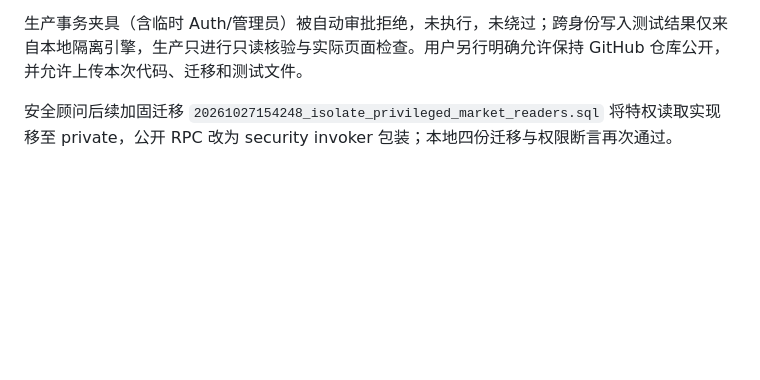
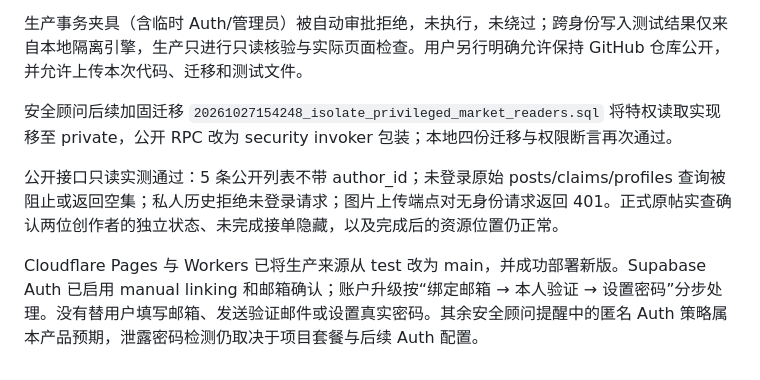
Before and after one commit to Mian3Lu/mimu-wish-market, a Markdown page: docs/UPGRADE-2026-10-27.md, the part around the change. Rendered like a GitHub page; blank space fills up the shorter version.

Commit message:
Record production deployment and read-only privacy verification results

```diff
--- a/docs/UPGRADE-2026-10-27.md
+++ b/docs/UPGRADE-2026-10-27.md
@@ -68,3 +68,7 @@ Cloudflare 同时存在 Pages 与 Workers 两个原站点；两者原生产分
 生产事务夹具（含临时 Auth/管理员）被自动审批拒绝，未执行，未绕过；跨身份写入测试结果仅来自本地隔离引擎，生产只进行只读核验与实际页面检查。用户另行明确允许保持 GitHub 仓库公开，并允许上传本次代码、迁移和测试文件。
 
 安全顾问后续加固迁移 `20261027154248_isolate_privileged_market_readers.sql` 将特权读取实现移至 private，公开 RPC 改为 security invoker 包装；本地四份迁移与权限断言再次通过。
+
+公开接口只读实测通过：5 条公开列表不带 author_id；未登录原始 posts/claims/profiles 查询被阻止或返回空集；私人历史拒绝未登录请求；图片上传端点对无身份请求返回 401。正式原帖实查确认两位创作者的独立状态、未完成接单隐藏，以及完成后的资源位置仍正常。
+
+Cloudflare Pages 与 Workers 已将生产来源从 test 改为 main，并成功部署新版。Supabase Auth 已启用 manual linking 和邮箱确认；账户升级按“绑定邮箱 → 本人验证 → 设置密码”分步处理。没有替用户填写邮箱、发送验证邮件或设置真实密码。其余安全顾问提醒中的匿名 Auth 策略属本产品预期，泄露密码检测仍取决于项目套餐与后续 Auth 配置。
```
